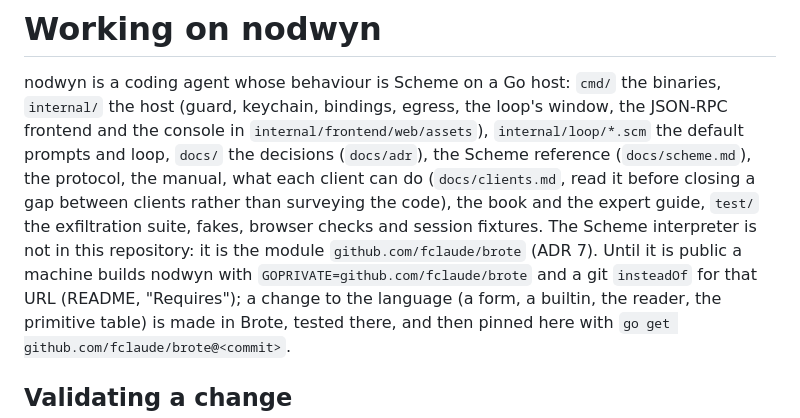
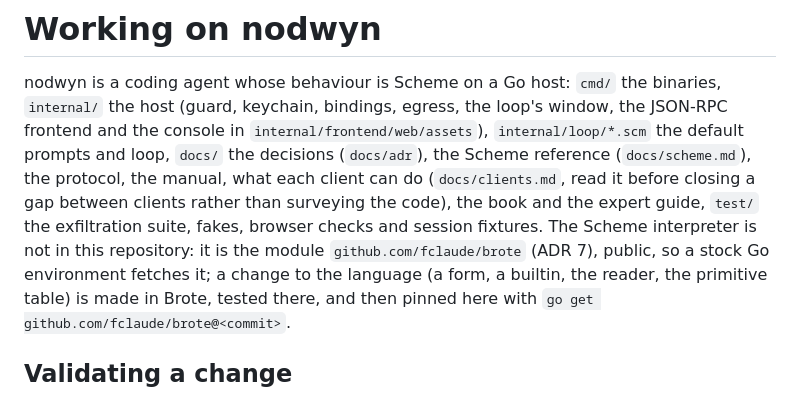
Before and after one commit to fclaude/nodwyn, a Markdown page: AGENTS.md, the part around the change. Drawn GitHub-style.

```diff
--- a/AGENTS.md
+++ b/AGENTS.md
@@ -10,9 +10,8 @@ loop, `docs/` the decisions (`docs/adr`), the Scheme reference
 surveying the code), the book and the expert guide,
 `test/` the exfiltration suite, fakes, browser checks and session fixtures.
 The Scheme interpreter is not in this repository: it is the module
-`github.com/fclaude/brote` (ADR 7). Until it is public a machine builds nodwyn
-with `GOPRIVATE=github.com/fclaude/brote` and a git `insteadOf` for that URL
-(README, "Requires"); a change to the language (a form, a builtin, the reader,
+`github.com/fclaude/brote` (ADR 7), public, so a stock Go environment fetches
+it; a change to the language (a form, a builtin, the reader,
 the primitive table) is made in Brote, tested there, and then pinned here with
 `go get github.com/fclaude/brote@<commit>`.
 
```
Also changed, not shown: README.md (+3 -14 lines), docs/adr/0007-scheme-scope.md (+3 -7 lines).
